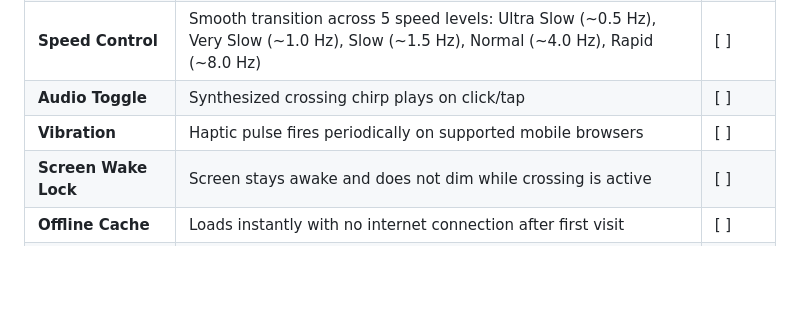
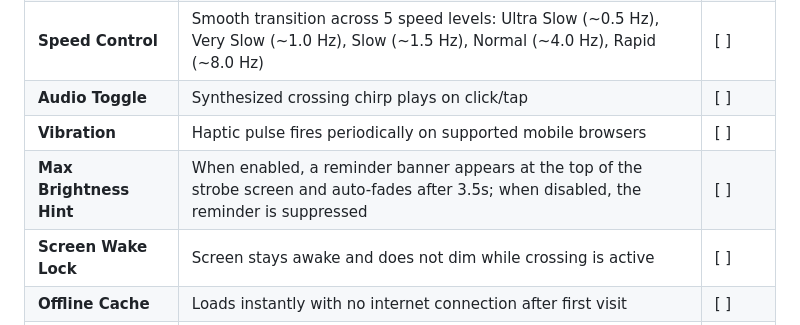
Before and after one commit to Aravind-Molugu/cross_safe, a Markdown page: TESTING_GUIDE.md, the part around the change. Rendered like a GitHub page; blank space fills up the shorter version.

Commit message:
Add Max Brightness Hint to testing guide checklist

```diff
--- a/TESTING_GUIDE.md
+++ b/TESTING_GUIDE.md
@@ -100,6 +100,7 @@ http://<YOUR_LAPTOP_IP>:8080
 | **Speed Control** | Smooth transition across 5 speed levels: Ultra Slow (~0.5 Hz), Very Slow (~1.0 Hz), Slow (~1.5 Hz), Normal (~4.0 Hz), Rapid (~8.0 Hz) | [ ] |
 | **Audio Toggle** | Synthesized crossing chirp plays on click/tap | [ ] |
 | **Vibration** | Haptic pulse fires periodically on supported mobile browsers | [ ] |
+| **Max Brightness Hint** | When enabled, a reminder banner appears at the top of the strobe screen and auto-fades after 3.5s; when disabled, the reminder is suppressed | [ ] |
 | **Screen Wake Lock** | Screen stays awake and does not dim while crossing is active | [ ] |
 | **Offline Cache** | Loads instantly with no internet connection after first visit | [ ] |
 | **Keyboard Shortcut** | Pressing **Spacebar** toggles flashing on/off on laptop | [ ] |
```
